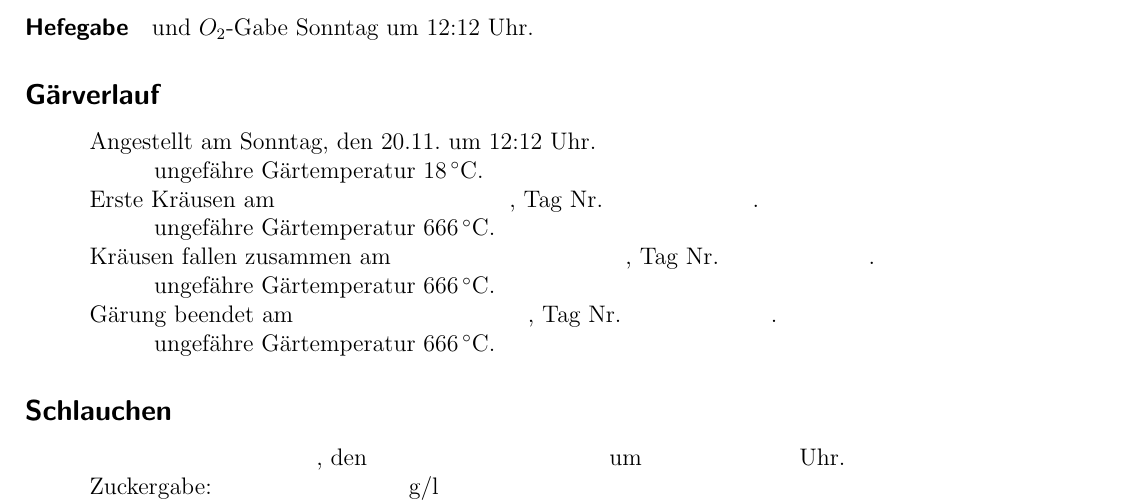
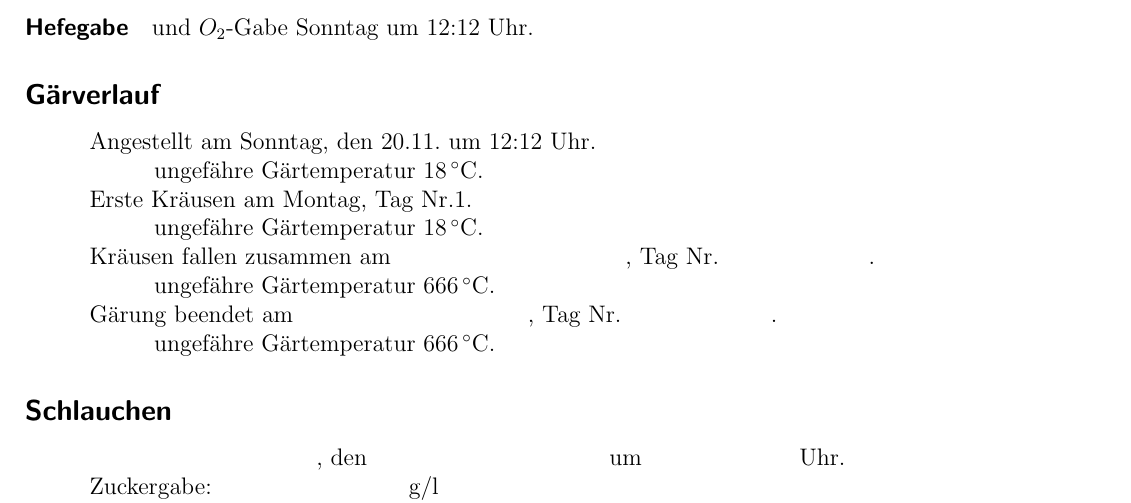
Before and after one commit to neur0nic/BierRezepte, a LaTeX document (Sudprotokoll-Imperial Kaffe-Oatmeal-Stout.tex): part of page 2 of 3, cut so that both start at the same text. Compiled offline with pdfLaTeX.

Commit message:
Gaerverlauf

```diff
--- a/Sudprotokoll-Imperial Kaffe-Oatmeal-Stout.tex
+++ b/Sudprotokoll-Imperial Kaffe-Oatmeal-Stout.tex
@@ -174,8 +174,8 @@ pdfauthor={Stephan Mertens},
 		\hspace{1cm} \= \hspace{1cm} \= \hspace{1cm} \= \hspace{1cm} \= \hspace{1cm} \= \hspace{1cm} \= \hspace{1cm} \= \hspace{1cm} \= \kill
 		\> Angestellt am Sonntag, den  20.11. um 12:12 Uhr.\\
 		\> \> ungefähre Gärtemperatur \SI{18}{\celsius}.\\
-		\> Erste Kräusen am \hspace{4cm}, Tag Nr.\hspace{2.5cm} .\\
-		\> \> ungefähre Gärtemperatur \SI{666}{\celsius}.\\
+		\> Erste Kräusen am Montag, Tag Nr.1.\\
+		\> \> ungefähre Gärtemperatur \SI{18}{\celsius}.\\
 		\> Kräusen fallen zusammen am \hspace{4cm}, Tag Nr. \hspace{2.5cm}.\\
 		\> \> ungefähre Gärtemperatur \SI{666}{\celsius}.\\
 		\> Gärung beendet am \hspace{4cm}, Tag Nr. \hspace{2.5cm}.\\
```
Also changed, not shown: Sudprotokoll-Imperial Kaffe-Oatmeal-Stout.pdf.
